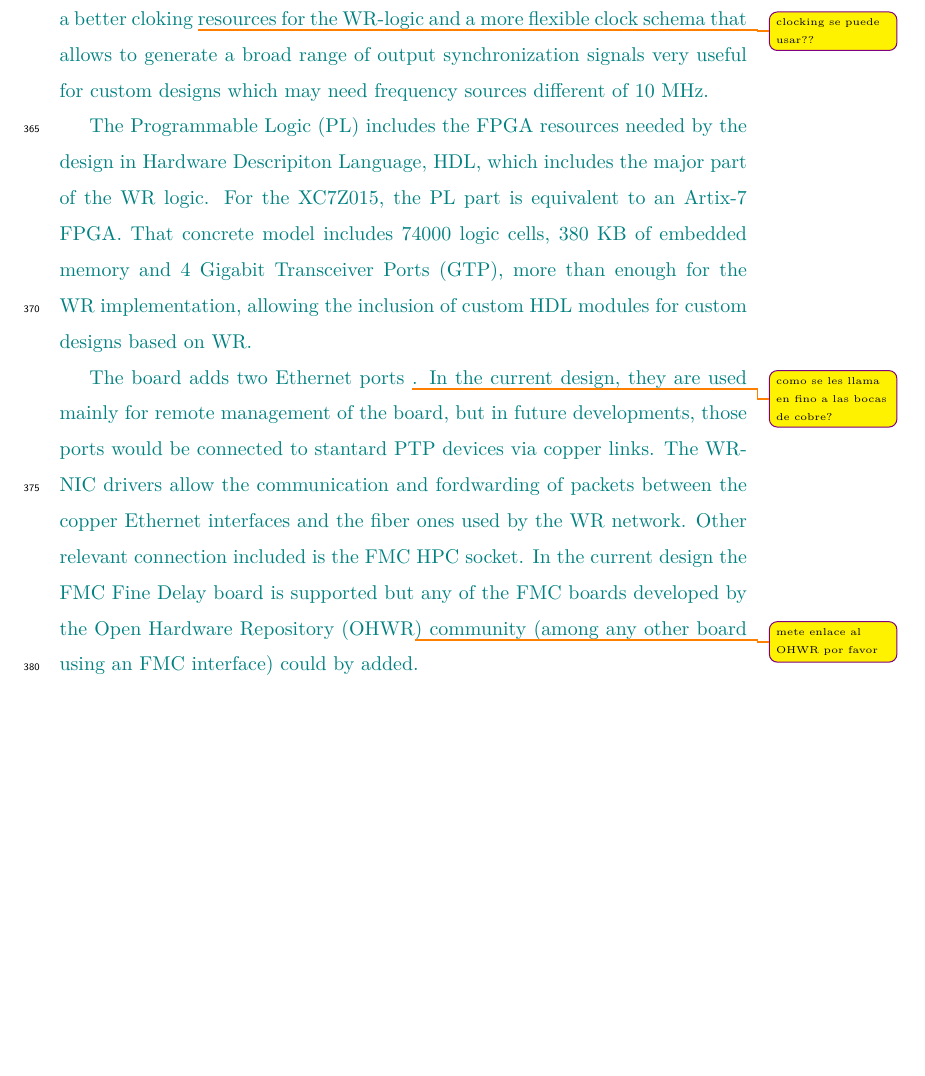
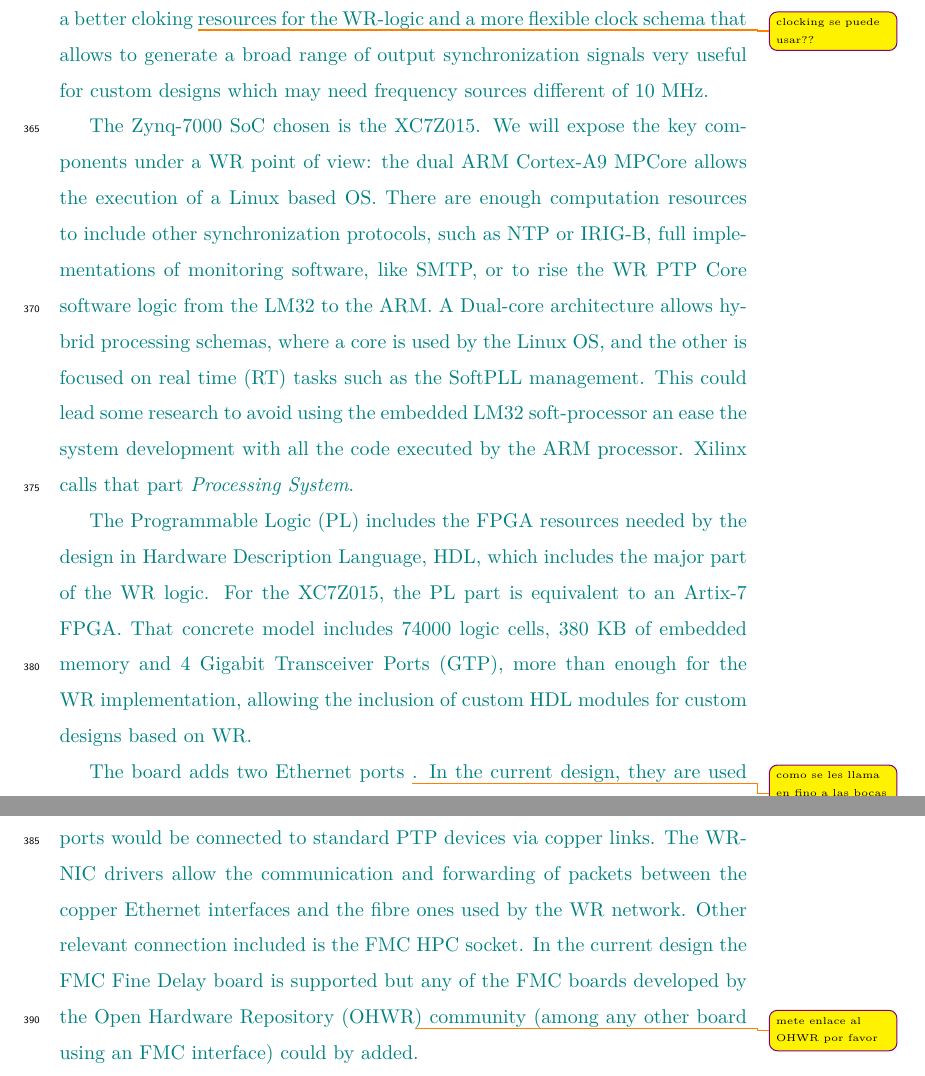
Before and after one commit to felipet/ska_paper, a LaTeX paper (paper_src/elsarticle-template.tex, which reads paper_src/sec/pps-system-ska.tex): part of page 14 of 25 before the commit and two parts of pages 14 and 15 of 26 after it, the two joined at a grey line, cut so that both start at the same text, the shorter picture padded with empty space. Compiled offline with XeLaTeX.

Commit message:
Terminada descripción del hardware.
Cambios:
- Corregidas faltas de ortografía del anterior commit.
- Terminada la descripción de la parte de relojes

```diff
--- a/paper_src/sec/pps-system-ska.tex
+++ b/paper_src/sec/pps-system-ska.tex
@@ -146,7 +146,7 @@ for the WR-logic and a more flexible clock schema that allows to generate a
 broad range of output synchronization signals very useful for custom designs
 which may need frequency sources different of 10 MHz.}
 
-\textcolor{teal}{The Zynq-7000 SoC choosen is the XC7Z015. We will expose the
+\textcolor{teal}{The Zynq-7000 SoC chosen is the XC7Z015. We will expose the
 key components under a WR point of view: the dual ARM Cortex-A9 MPCore allows
 the execution of a Linux based OS. There are enough computation resources to
 include other synchronization protocols, such as NTP or IRIG-B, full
@@ -156,10 +156,10 @@ processing schemas, where a core is used by the Linux OS, and the other is
 focused on real time (RT) tasks such as the SoftPLL management. This could lead
 some research to avoid using the embedded LM32 soft-processor an ease the
 system development with all the code executed by the ARM processor. Xilinx
-calls that part \textit{Processing System}.
+calls that part \textit{Processing System}.}
 
 \textcolor{teal}{The Programmable Logic (PL) includes the FPGA resources needed
-by the design in Hardware Descripiton Language, HDL, which includes the major
+by the design in Hardware Description Language, HDL, which includes the major
 part of the WR logic. For the XC7Z015, the PL part is equivalent to an Artix-7
 FPGA. That concrete model includes 74000 logic cells, 380 KB of embedded memory
 and 4 Gigabit Transceiver Ports (GTP), more than enough for the WR
@@ -169,9 +169,9 @@ based on WR.}
 \textcolor{teal}{The board adds two Ethernet ports \ftglnote{como se les llama
 en fino a las bocas de cobre?}. In the current design, they are used mainly for
 remote management of the board, but in future developments, those ports would
-be connected to stantard PTP devices via copper links. The WR-NIC drivers allow
-the communication and fordwarding of packets between the copper Ethernet
-interfaces and the fiber ones used by the WR network. Other relevant connection
+be connected to standard PTP devices via copper links. The WR-NIC drivers allow
+the communication and forwarding of packets between the copper Ethernet
+interfaces and the fibre ones used by the WR network. Other relevant connection
 included is the FMC HPC socket. In the current design the FMC Fine Delay board
 is supported but any of the FMC boards developed by the Open Hardware
 Repository  (OHWR\ftglnote{mete enlace al OHWR por favor}) community (among any
```
Also changed, not shown: paper_src/sec/pps-system-ska.tex (4 more changed lines).
